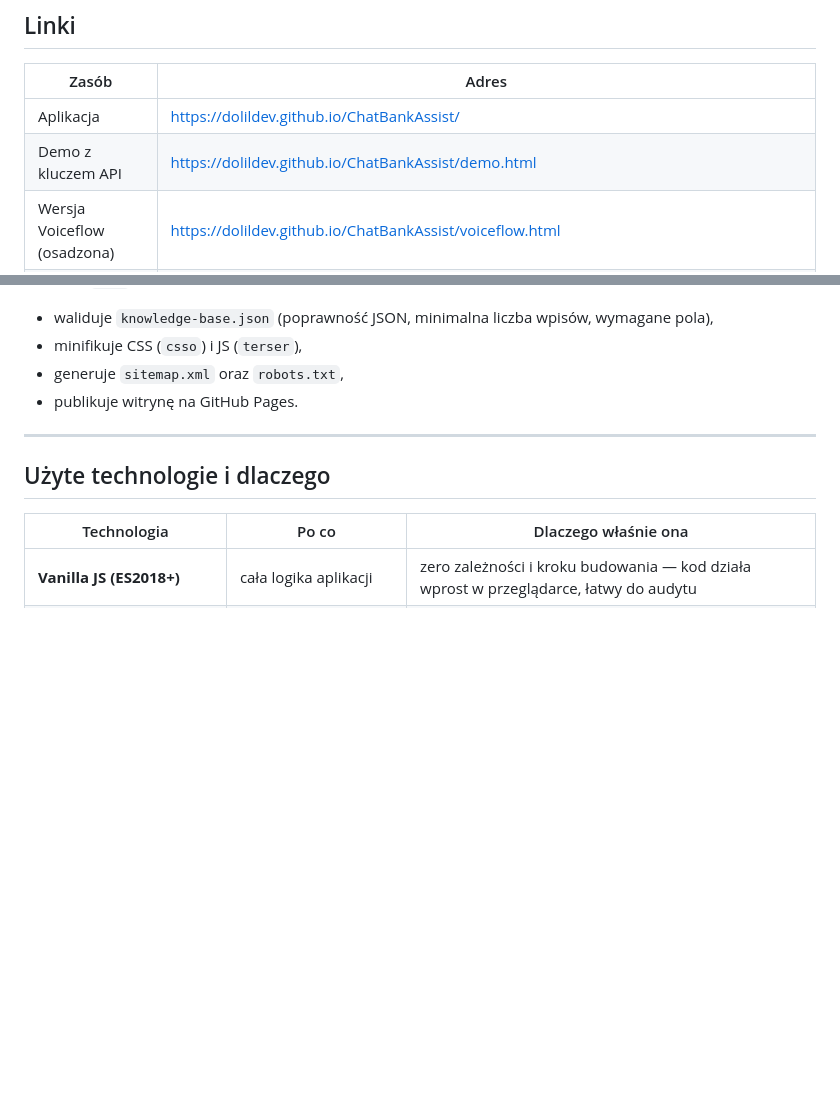
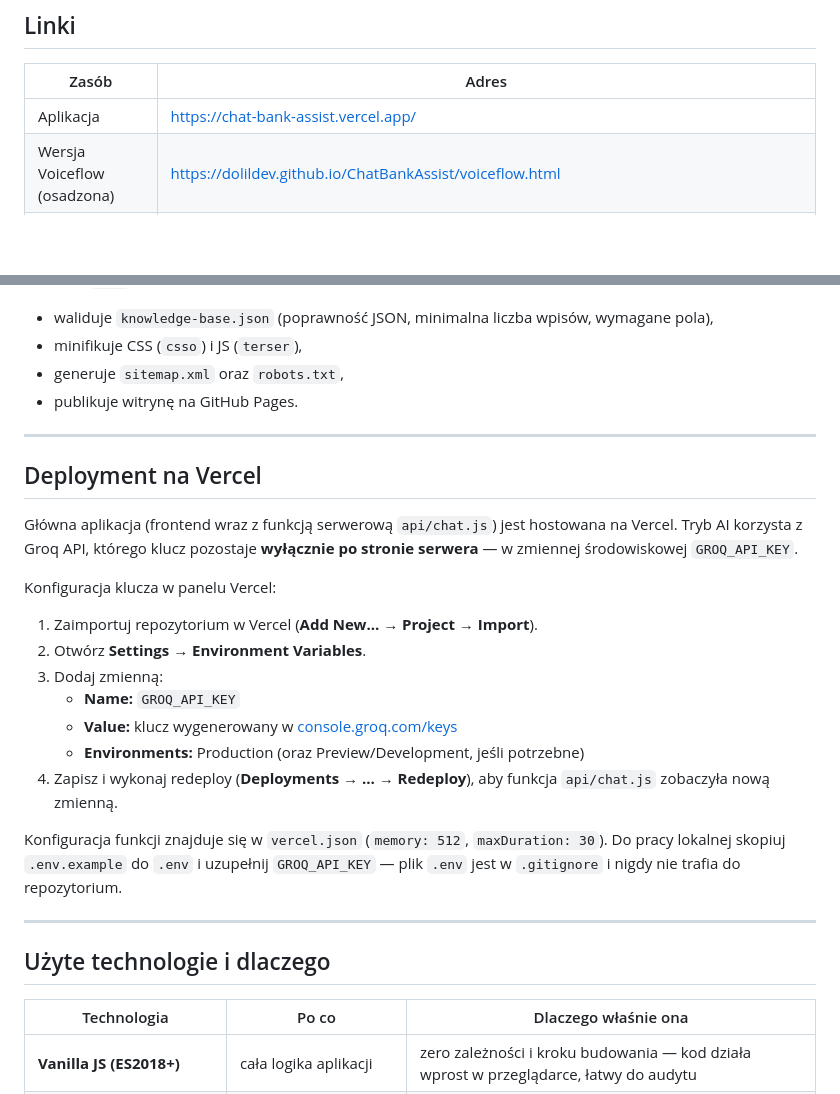
Before and after one commit to DolilDev/ChatBankAssist, a Markdown page: README.md, 2 parts joined by grey strips. Drawn GitHub-style; blank space fills up the shorter version.

Commit message:
docs: update README links and add Vercel deployment instructions

```diff
--- a/README.md
+++ b/README.md
@@ -11,8 +11,7 @@ Chatbot obsługi klienta dla banku działający w całości w przeglądarce —
 
 | Zasób | Adres |
 |---|---|
-| Aplikacja | https://dolildev.github.io/ChatBankAssist/ |
-| Demo z kluczem API | https://dolildev.github.io/ChatBankAssist/demo.html |
+| Aplikacja | https://chat-bank-assist.vercel.app/ |
 | Wersja Voiceflow (osadzona) | https://dolildev.github.io/ChatBankAssist/voiceflow.html |
 | Czysty czat Voiceflow | https://creator.voiceflow.com/share/6a1be20d7b492825fac4e318/environment/main/draft |
 
@@ -104,6 +103,24 @@ Deployment jest w pełni zautomatyzowany przez GitHub Actions (`.github/workflow
 
 ---
 
+## Deployment na Vercel
+
+Główna aplikacja (frontend wraz z funkcją serwerową `api/chat.js`) jest hostowana na Vercel. Tryb AI korzysta z Groq API, którego klucz pozostaje **wyłącznie po stronie serwera** — w zmiennej środowiskowej `GROQ_API_KEY`.
+
+Konfiguracja klucza w panelu Vercel:
+
+1. Zaimportuj repozytorium w Vercel (**Add New… → Project → Import**).
+2. Otwórz **Settings → Environment Variables**.
+3. Dodaj zmienną:
+   - **Name:** `GROQ_API_KEY`
+   - **Value:** klucz wygenerowany w [console.groq.com/keys](https://console.groq.com/keys)
+   - **Environments:** Production (oraz Preview/Development, jeśli potrzebne)
+4. Zapisz i wykonaj redeploy (**Deployments → … → Redeploy**), aby funkcja `api/chat.js` zobaczyła nową zmienną.
+
+Konfiguracja funkcji znajduje się w `vercel.json` (`memory: 512`, `maxDuration: 30`). Do pracy lokalnej skopiuj `.env.example` do `.env` i uzupełnij `GROQ_API_KEY` — plik `.env` jest w `.gitignore` i nigdy nie trafia do repozytorium.
+
+---
+
 ## Użyte technologie i dlaczego
 
 | Technologia | Po co | Dlaczego właśnie ona |
```
